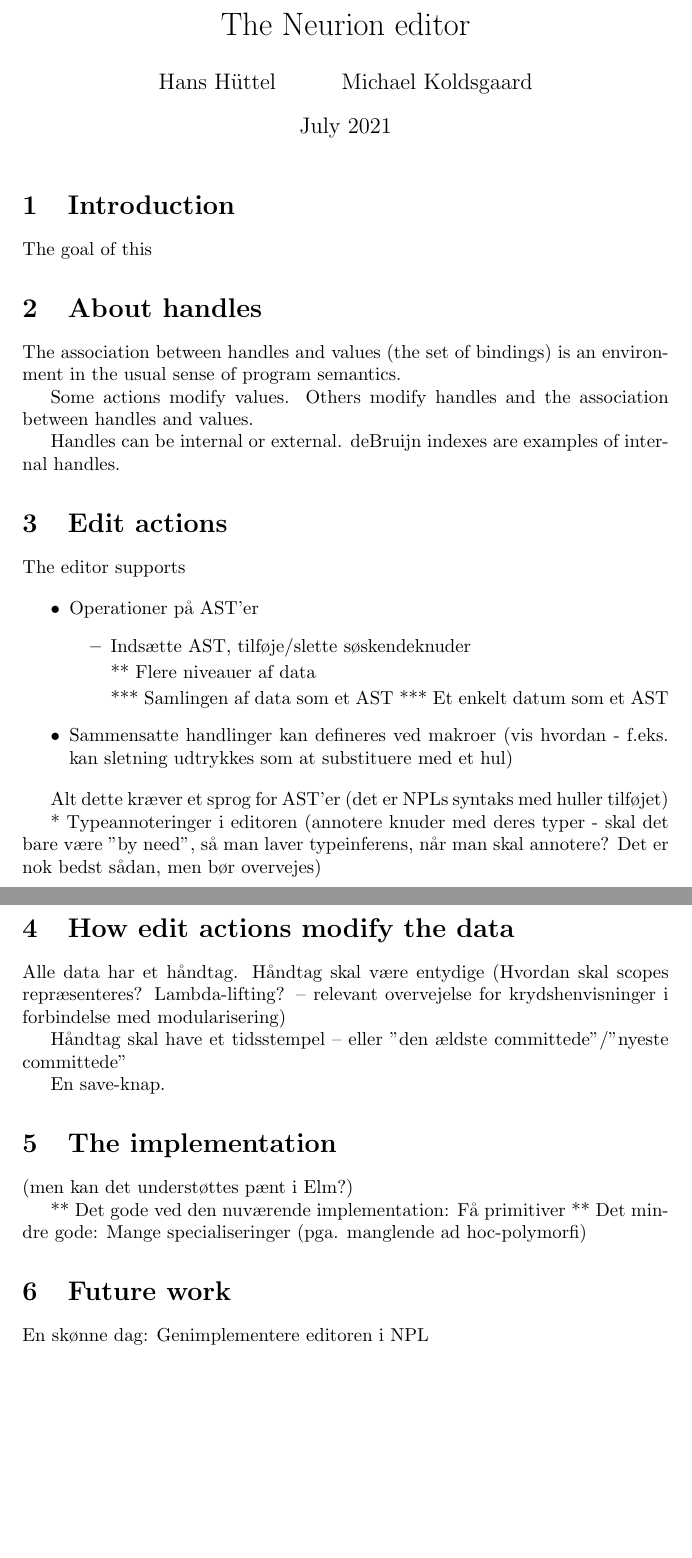
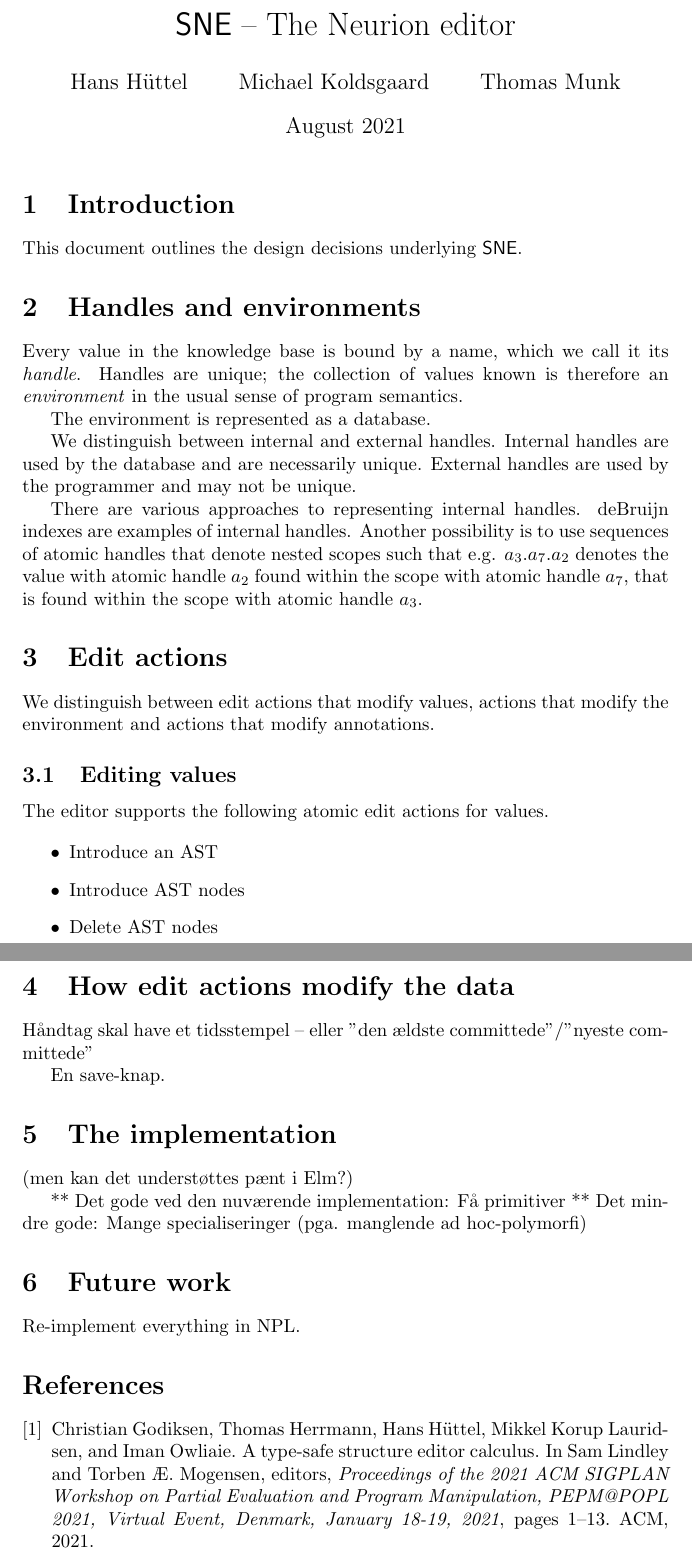
Before and after one commit to hanshuttel/editor-text, a LaTeX document (main.tex, which reads editor.bib): two parts of pages 1 and 2 of 2, joined at a grey line, cut so that both start at the same text, the shorter picture padded with empty space. Compiled offline with pdfLaTeX.

Commit message:
Tekst oversat og udvidet

```diff
--- /dev/null
+++ b/editor.bib
@@ -0,0 +5,11 @@
+               Mikkel Korup Lauridsen and
+               Iman Owliaie},
+  editor    = {Sam Lindley and
+               Torben {\AE}. Mogensen},
+  title     = {A type-safe structure editor calculus},
+  booktitle = {Proceedings of the 2021 {ACM} {SIGPLAN} Workshop on Partial Evaluation
+               and Program Manipulation, PEPM@POPL 2021, Virtual Event, Denmark,
+               January 18-19, 2021},
+  pages     = {1--13},
+  publisher = {{ACM}},
+  year      = {2021},
--- a/main.tex
+++ b/main.tex
@@ -1,9 +1,12 @@
 \documentclass{article}
 \usepackage[utf8]{inputenc}
+\usepackage{xspace}
 
-\title{The Neurion editor}
-\author{Hans Hüttel \and Michael Koldsgaard}
-\date{July 2021}
+\newcommand{\editor}{\mbox{\textsf{SNE}}}
+
+\title{\editor  ~-- The Neurion editor}
+\author{Hans Hüttel \and Michael Koldsgaard \and Thomas Munk}
+\date{August 2021}
 
 \begin{document}
 
@@ -11,31 +14,40 @@
 
 \section{Introduction}
 
-The goal of this
+This document outlines the design decisions underlying \editor.
 
-\section{About handles}
+\section{Handles and environments}
 
-The association between handles and values (the set of bindings) is an environment in the usual sense of program semantics.
+Every value in the knowledge base is bound by a name, which we call it
+its \emph{handle}. Handles are unique; the collection of values known
+is therefore an \emph{environment} in the usual sense of program
+semantics.
 
-Some actions modify values. Others modify handles and the association between handles and values.
+The environment is represented as a database.
 
-Handles can be internal or external. deBruijn indexes are examples of internal handles.
+We distinguish between internal and external handles. Internal handles
+are used by the database and are necessarily unique. External handles
+are used by the programmer and may not be unique.
+
+There are various approaches to representing internal
+handles. deBruijn indexes are examples of internal handles. Another
+possibility is to use sequences of atomic handles that denote nested
+scopes such that e.g. $a_3.a_7.a_2$ denotes the value with atomic
+handle $a_2$ found within the scope with atomic handle $a_7$, that is
+found within the scope with atomic handle $a_3$.
 
 \section{Edit actions}
 
-The editor supports
+We distinguish between edit actions that modify values, actions
+that modify the environment and actions that modify annotations.
+
+\subsection{Editing values}
+
+The editor supports the following atomic edit actions for values.
 
 \begin{itemize}
-    \item Operationer på AST'er
-\begin{itemize}
-    \item Indsætte AST, tilføje/slette søskendeknuder
-
-** Flere niveauer af data
-
-  *** Samlingen af data som et AST
-  *** Et enkelt datum som et AST
-
+\item Introduce an AST
+\item Introduce AST nodes
+\item Delete AST nodes
 \end{itemize}
 
-\item Sammensatte handlinger kan defineres ved makroer (vis hvordan -
-  f.eks. kan sletning udtrykkes som at substituere med et hul)
@@ -43,11 +60 @@ The editor supports
 
-\end{itemize}
-
-
-Alt dette kræver et sprog for AST'er (det er NPLs syntaks med huller
-tilføjet)
-
-
-* Typeannoteringer i editoren (annotere knuder med deres typer -
-skal det bare være "by need", så man laver typeinferens, når man skal
-annotere? Det er nok bedst sådan, men bør overvejes)
@@ -54,7 +64,6 @@ annotere? Det er nok bedst sådan, men bør overvejes)
 
 \section{How edit actions modify the data}
 
-Alle data har et håndtag. Håndtag skal være entydige (Hvordan skal scopes repræsenteres? Lambda-lifting? -- relevant overvejelse for krydshenvisninger i forbindelse med modularisering)
 
 Håndtag skal have et tidsstempel – eller "den ældste committede"/"nyeste committede"
 
@@ -70,5 +79,5 @@ En save-knap.
 
 \section{Future work}
 
-En skønne dag: Genimplementere editoren i NPL
+Re-implement everything in NPL.
 
@@ -75,2 +86,7 @@ En skønne dag: Genimplementere editoren i NPL
 
 \end{document}
+
+%%% Local Variables:
+%%% mode: latex
+%%% TeX-master: t
+%%% End:
```
Also changed, not shown: main.bbl (added), main.pdf (added), editor.bib (10 more changed lines), main.tex (10 more changed lines), 4 other files.
